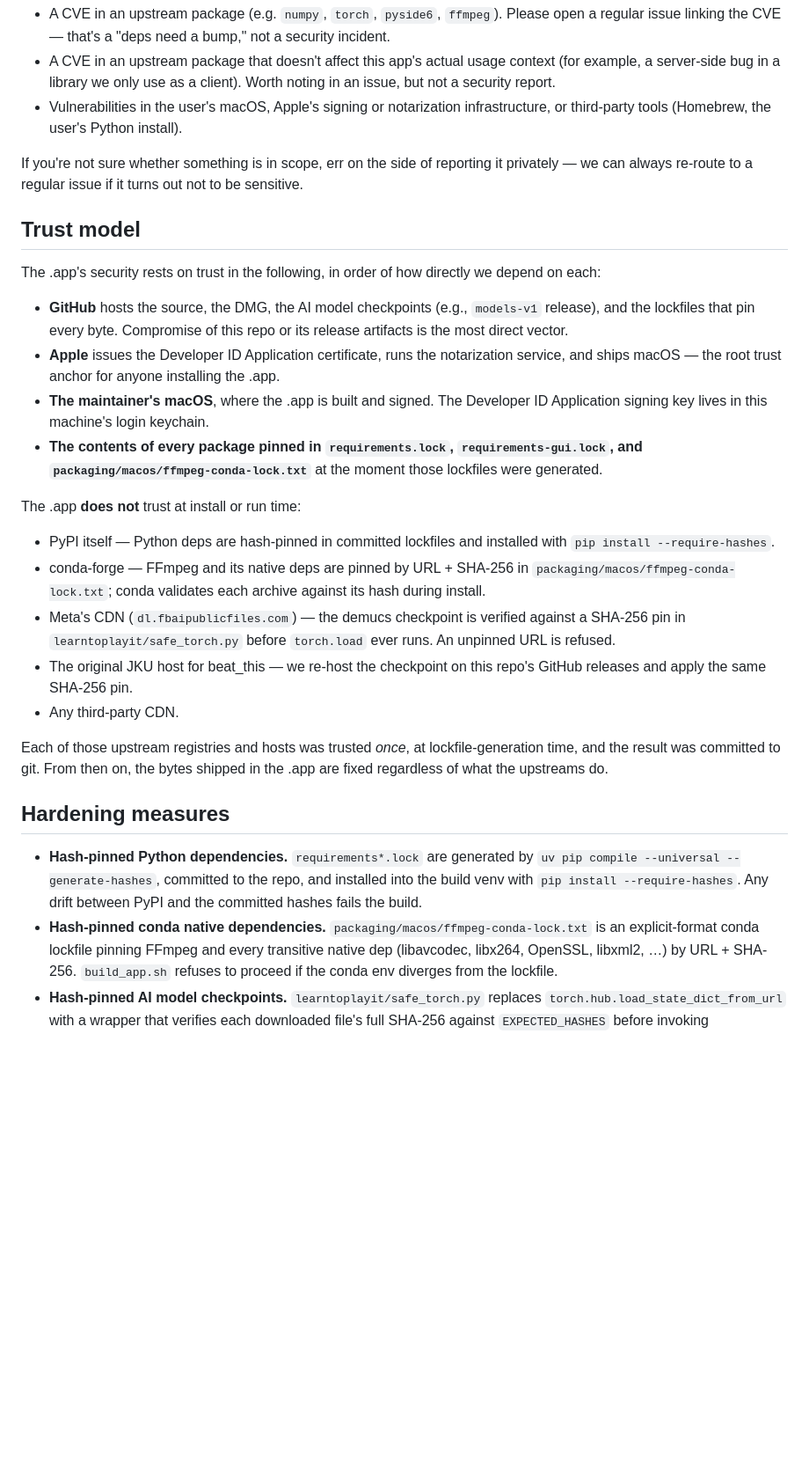
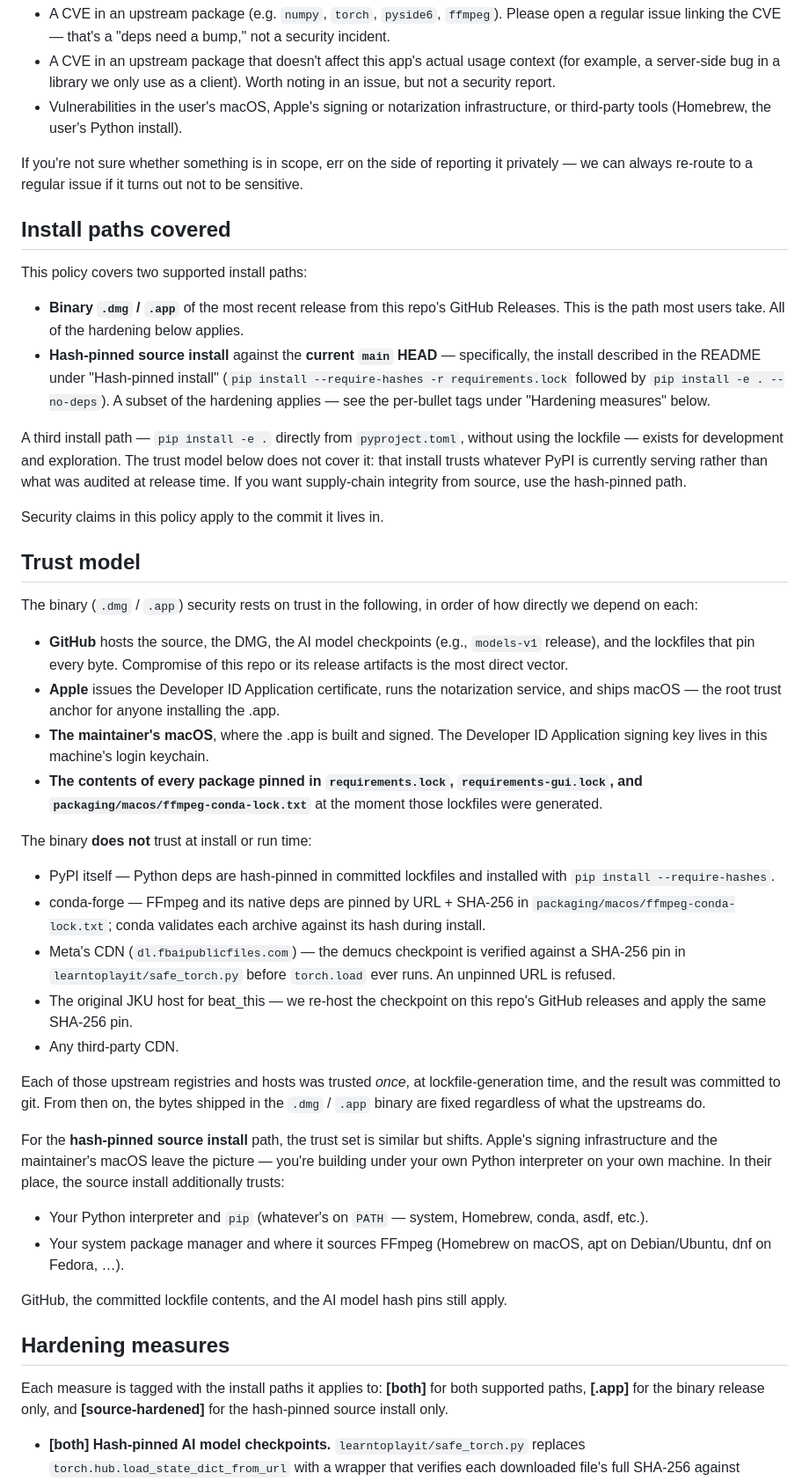
Before and after one commit to tobycmurray/learn-to-play-it, a Markdown page: SECURITY.md, the part around one of its changes. Shown at 88% size. Drawn GitHub-style; blank space fills up the shorter version.

```diff
--- a/SECURITY.md
+++ b/SECURITY.md
@@ -45,9 +45,29 @@ If you're not sure whether something is in scope, err on the side of
 reporting it privately — we can always re-route to a regular issue if it
 turns out not to be sensitive.
 
+## Install paths covered
+
+This policy covers two supported install paths:
+
+- **Binary `.dmg` / `.app`** of the most recent release from this repo's GitHub Releases. This is the path most
+  users take. All of the hardening below applies.
+- **Hash-pinned source install** against the **current `main` HEAD** —
+  specifically, the install described in the README under "Hash-pinned
+  install" (`pip install --require-hashes -r requirements.lock` followed by
+  `pip install -e . --no-deps`). A subset of the hardening applies — see
+  the per-bullet tags under "Hardening measures" below.
+
+A third install path — `pip install -e .` directly from `pyproject.toml`,
+without using the lockfile — exists for development and exploration. The
+trust model below does not cover it: that install trusts whatever PyPI is
+currently serving rather than what was audited at release time. If you
+want supply-chain integrity from source, use the hash-pinned path.
+
+Security claims in this policy apply to the commit it lives in.
+
 ## Trust model
 
-The .app's security rests on trust in the following, in order of how directly we depend on each:
+The binary (`.dmg` / `.app`) security rests on trust in the following, in order of how directly we depend on each:
 
 - **GitHub** hosts the source, the DMG, the AI model checkpoints
   (e.g., `models-v1` release), and the lockfiles that pin every byte. Compromise
@@ -62,7 +82,7 @@ The .app's security rests on trust in the following, in order of how directly we
   `requirements-gui.lock`, and `packaging/macos/ffmpeg-conda-lock.txt`** at
   the moment those lockfiles were generated.
 
-The .app **does not** trust at install or run time:
+The binary **does not** trust at install or run time:
 
 - PyPI itself — Python deps are hash-pinned in committed lockfiles and
   installed with `pip install --require-hashes`.
@@ -78,20 +98,28 @@ The .app **does not** trust at install or run time:
 
 Each of those upstream registries and hosts was trusted *once*, at
 lockfile-generation time, and the result was committed to git. From then on,
-the bytes shipped in the .app are fixed regardless of what the upstreams do.
+the bytes shipped in the `.dmg` / `.app` binary are fixed regardless of what the upstreams do.
+
+For the **hash-pinned source install** path, the trust set is similar but
+shifts. Apple's signing infrastructure and the maintainer's macOS leave the
+picture — you're building under your own Python interpreter on your own
+machine. In their place, the source install additionally trusts:
+
+- Your Python interpreter and `pip` (whatever's on `PATH` — system,
+  Homebrew, conda, asdf, etc.).
+- Your system package manager and where it sources FFmpeg (Homebrew on
+  macOS, apt on Debian/Ubuntu, dnf on Fedora, …).
+
+GitHub, the committed lockfile contents, and the AI model hash pins still
+apply.
 
 ## Hardening measures
 
-- **Hash-pinned Python dependencies.** `requirements*.lock` are generated by
-  `uv pip compile --universal --generate-hashes`, committed to the repo, and
-  installed into the build venv with `pip install --require-hashes`. Any
-  drift between PyPI and the committed hashes fails the build.
-- **Hash-pinned conda native dependencies.** `packaging/macos/ffmpeg-conda-lock.txt`
-  is an explicit-format conda lockfile pinning FFmpeg and every transitive
-  native dep (libavcodec, libx264, OpenSSL, libxml2, …) by URL + SHA-256.
-  `build_app.sh` refuses to proceed if the conda env diverges from the
-  lockfile.
-- **Hash-pinned AI model checkpoints.** `learntoplayit/safe_torch.py`
+Each measure is tagged with the install paths it applies to: **[both]** for
+both supported paths, **[.app]** for the binary release only, and
+**[source-hardened]** for the hash-pinned source install only.
+
+- **[both] Hash-pinned AI model checkpoints.** `learntoplayit/safe_torch.py`
   replaces `torch.hub.load_state_dict_from_url` with a wrapper that verifies
   each downloaded file's full SHA-256 against `EXPECTED_HASHES` before
   invoking `torch.load`. Files whose names aren't in the pin dict are
```
Also changed, not shown: other parts of SECURITY.md (+39 -22 lines), README.md (+35 -14 lines).
